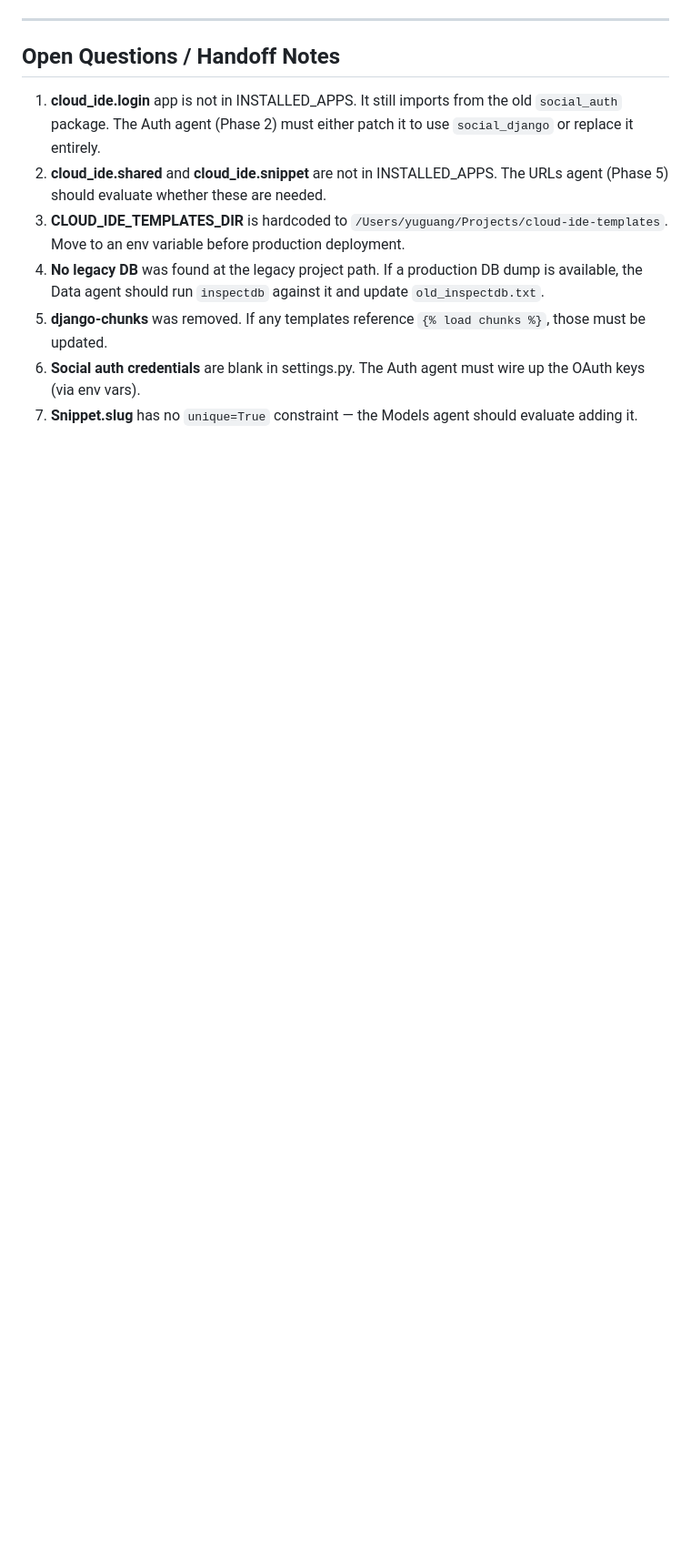
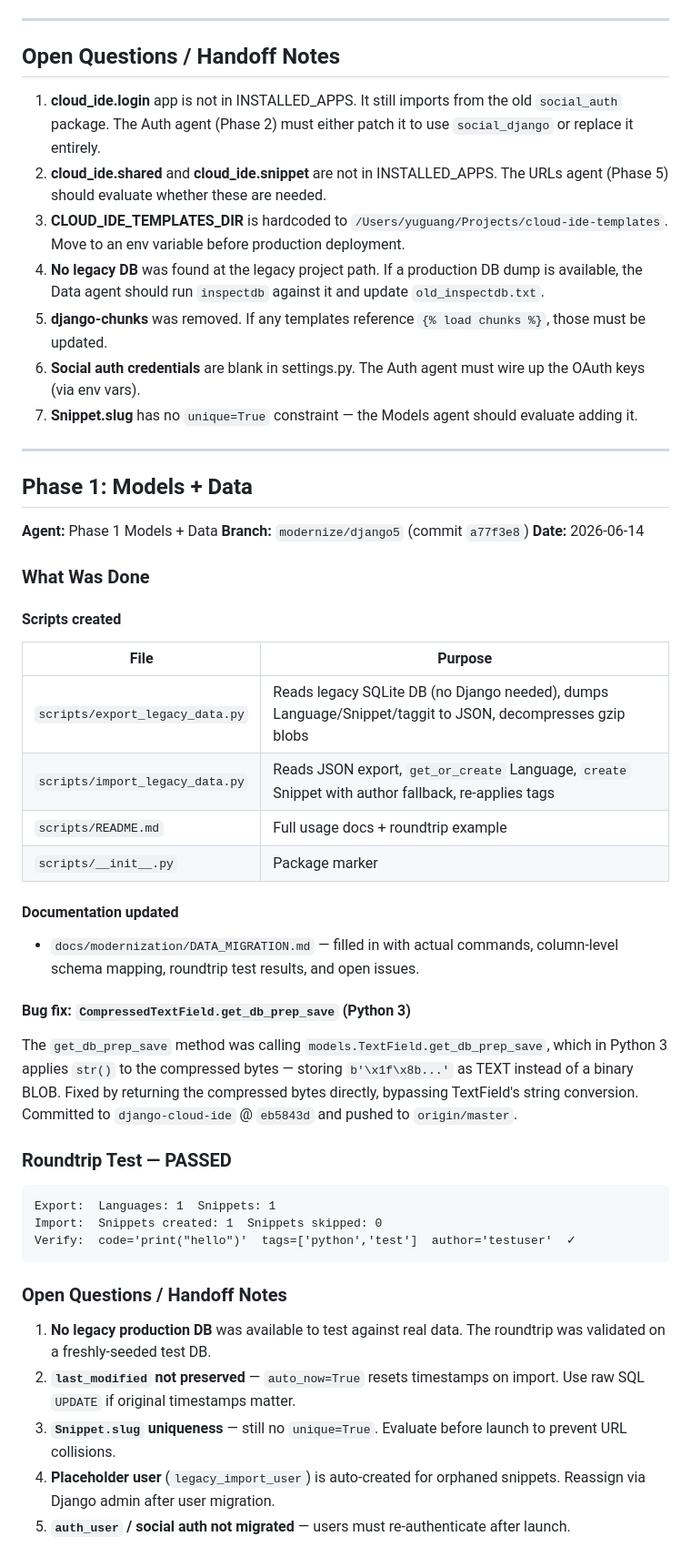
Before and after one commit to yuguang/pythonfiddle, a Markdown page: COMPLETION.md, the part around the change. Shown at 91% size. Drawn GitHub-style; blank space fills up the shorter version.

Commit message:
docs: add Phase 1 completion section to COMPLETION.md
Co-Authored-By: Oz <oz-agent@warp.dev>

````diff
--- a/COMPLETION.md
+++ b/COMPLETION.md
@@ -182,3 +182,46 @@ python manage.py check
 5. **django-chunks** was removed. If any templates reference `{% load chunks %}`, those must be updated.
 6. **Social auth credentials** are blank in settings.py. The Auth agent must wire up the OAuth keys (via env vars).
 7. **Snippet.slug** has no `unique=True` constraint — the Models agent should evaluate adding it.
+
+---
+
+## Phase 1: Models + Data
+
+**Agent:** Phase 1 Models + Data
+**Branch:** `modernize/django5` (commit `a77f3e8`)
+**Date:** 2026-06-14
+
+### What Was Done
+
+#### Scripts created
+
+| File | Purpose |
+|---|---|
+| `scripts/export_legacy_data.py` | Reads legacy SQLite DB (no Django needed), dumps Language/Snippet/taggit to JSON, decompresses gzip blobs |
+| `scripts/import_legacy_data.py` | Reads JSON export, `get_or_create` Language, `create` Snippet with author fallback, re-applies tags |
+| `scripts/README.md` | Full usage docs + roundtrip example |
+| `scripts/__init__.py` | Package marker |
+
+#### Documentation updated
+
+- `docs/modernization/DATA_MIGRATION.md` — filled in with actual commands, column-level schema mapping, roundtrip test results, and open issues.
+
+#### Bug fix: `CompressedTextField.get_db_prep_save` (Python 3)
+
+The `get_db_prep_save` method was calling `models.TextField.get_db_prep_save`, which in Python 3 applies `str()` to the compressed bytes — storing `b'\x1f\x8b...'` as TEXT instead of a binary BLOB. Fixed by returning the compressed bytes directly, bypassing TextField's string conversion. Committed to `django-cloud-ide` @ `eb5843d` and pushed to `origin/master`.
+
+### Roundtrip Test — PASSED
+
+```
+Export:  Languages: 1  Snippets: 1
+Import:  Snippets created: 1  Snippets skipped: 0
+Verify:  code='print("hello")'  tags=['python','test']  author='testuser'  ✓
+```
+
+### Open Questions / Handoff Notes
+
+1. **No legacy production DB** was available to test against real data. The roundtrip was validated on a freshly-seeded test DB.
+2. **`last_modified` not preserved** — `auto_now=True` resets timestamps on import. Use raw SQL `UPDATE` if original timestamps matter.
+3. **`Snippet.slug` uniqueness** — still no `unique=True`. Evaluate before launch to prevent URL collisions.
+4. **Placeholder user** (`legacy_import_user`) is auto-created for orphaned snippets. Reassign via Django admin after user migration.
+5. **`auth_user` / social auth not migrated** — users must re-authenticate after launch.
````
